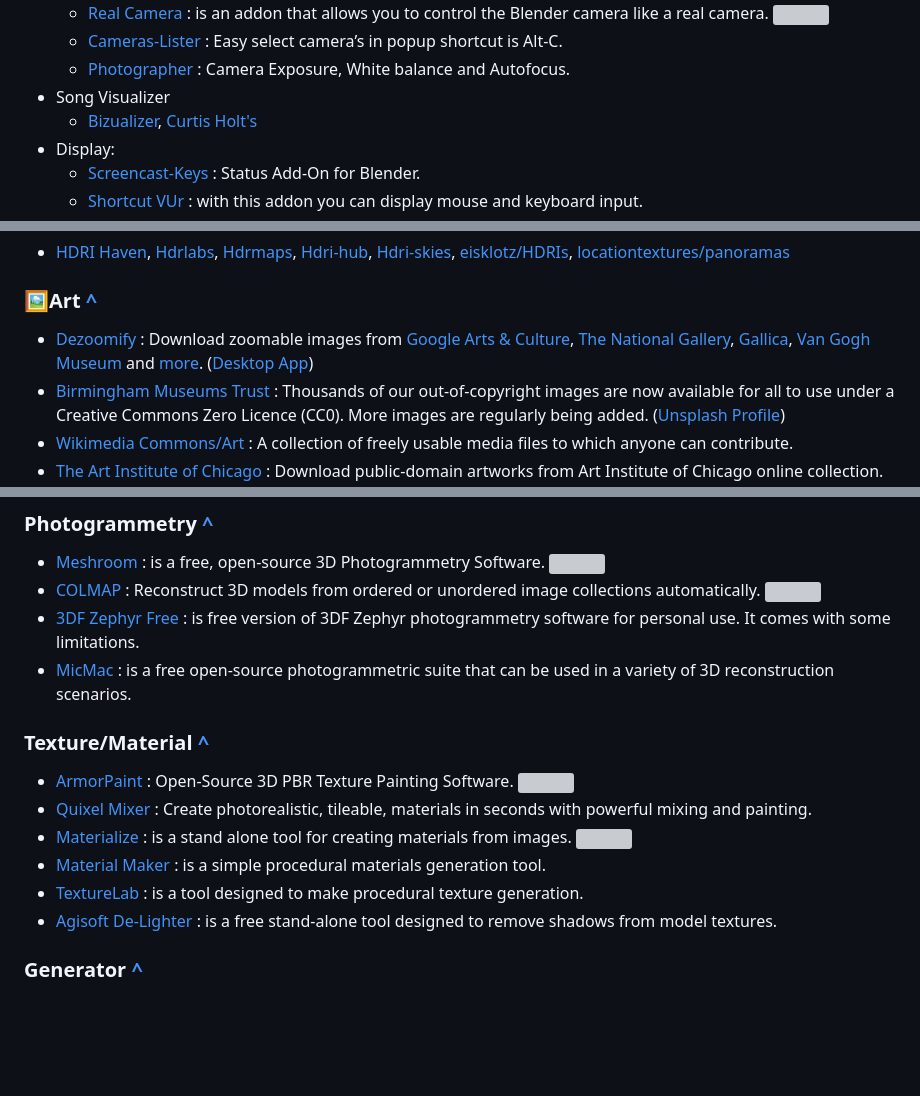
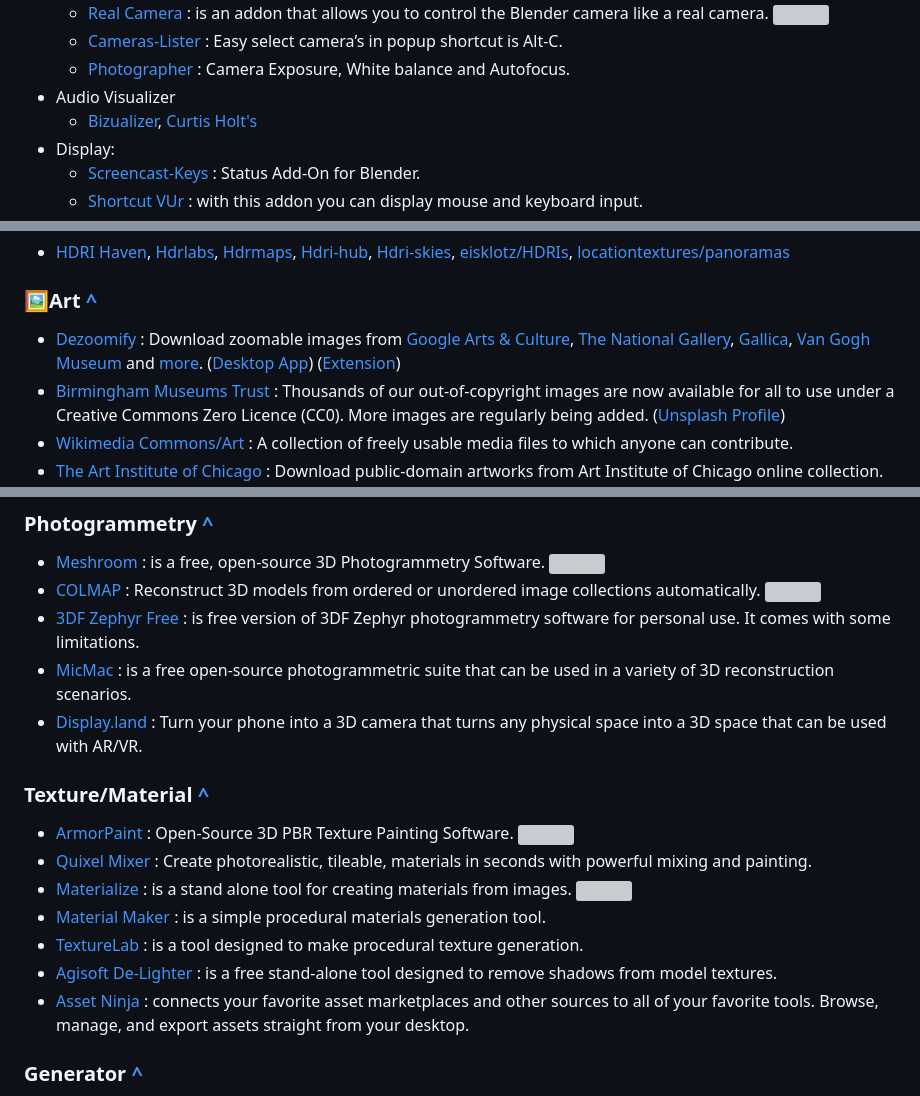
Before and after one commit to agmmnn/awesome-blender, a Markdown page: README.md, 3 parts joined by grey strips. Rendered like a GitHub page; blank space fills up the shorter version; grey boxes are pictures that could not be loaded.

```diff
--- a/README.md
+++ b/README.md
@@ -222,7 +233,7 @@ A curated list of awesome **blender** add-ons, tools, tutorials and resources fo
     - [Real Camera](https://3d-wolf.com/products/camera.html) : is an addon that allows you to control the Blender camera like a real camera. [![][repo]](https://github.com/macio97/Real-Camera)
     - [Cameras-Lister](https://github.com/Ryxx/Cameras-Lister) : Easy select camera’s in popup shortcut is Alt-C.
     - [Photographer](https://blenderartists.org/t/photographer-camera-exposure-white-balance-and-autofocus/1101721/238) : Camera Exposure, White balance and Autofocus.
-- Song Visualizer
+- Audio Visualizer
     - [Bizualizer](https://github.com/doakey3/Bizualizer), [Curtis Holt's](https://gumroad.com/l/klmfi)
 - Display:
     - [Screencast-Keys](https://github.com/nutti/Screencast-Keys) : Status Add-On for Blender.
@@ -323,7 +336,7 @@ A curated list of awesome **blender** add-ons, tools, tutorials and resources fo
 - [HDRI Haven](https://hdrihaven.com/hdris/category/index.php?c=all&o=date_published&s=all), [Hdrlabs](http://hdrlabs.com/sibl/archive.html), [Hdrmaps](https://hdrmaps.com/freebies), [Hdri-hub](https://www.hdri-hub.com/hdrishop/freesamples/freehdri), [Hdri-skies](https://hdri-skies.com/), [eisklotz/HDRIs](https://drive.google.com/drive/folders/1tnuVLtmLNIajTszoDXybboWxwk1L4YOJ), [locationtextures/panoramas](https://locationtextures.com/panoramas)
 
 ### 🖼️Art [^](#table)
-- [Dezoomify](https://ophir.alwaysdata.net/dezoomify/dezoomify.html) : Download zoomable images from [Google Arts & Culture](https://artsandculture.google.com/), [The National Gallery](https://www.nationalgallery.org.uk/), [Gallica](https://gallica.bnf.fr/), [Van Gogh Museum](https://www.vangoghmuseum.nl/en/search/collection) and [more](https://github.com/lovasoa/dezoomify#supported-zoomable-image-formats). \([Desktop App](https://github.com/lovasoa/dezoomify-rs)\)
+- [Dezoomify](https://ophir.alwaysdata.net/dezoomify/dezoomify.html) : Download zoomable images from [Google Arts & Culture](https://artsandculture.google.com/), [The National Gallery](https://www.nationalgallery.org.uk/), [Gallica](https://gallica.bnf.fr/), [Van Gogh Museum](https://www.vangoghmuseum.nl/en/search/collection) and [more](https://github.com/lovasoa/dezoomify#supported-zoomable-image-formats). \([Desktop App](https://github.com/lovasoa/dezoomify-rs)\) \([Extension](https://github.com/lovasoa/dezoomify-extension)\)
 - [Birmingham Museums Trust](http://dams.birminghammuseums.org.uk/) : Thousands of our out-of-copyright images are now available for all to use under a Creative Commons Zero Licence (CC0). More images are regularly being added. \([Unsplash Profile](https://unsplash.com/@birminghammuseumstrust)\)
 - [Wikimedia Commons/Art](https://commons.wikimedia.org/wiki/Category:Art) : A collection of freely usable media files to which anyone can contribute.
 - [The Art Institute of Chicago](https://www.artic.edu/collection?is_public_domain=1) : Download public-domain artworks from Art Institute of Chicago online collection.
@@ -403,6 +416,7 @@ A curated list of awesome **blender** add-ons, tools, tutorials and resources fo
 - [COLMAP](https://colmap.github.io/) : Reconstruct 3D models from ordered or unordered image collections automatically. [![][repo]](https://github.com/colmap/colmap)
 - [3DF Zephyr Free](https://www.3dflow.net/3df-zephyr-free/) : is free version of 3DF Zephyr photogrammetry software for personal use. It comes with some limitations.
 - [MicMac](https://github.com/micmacIGN/micmac) : is a free open-source photogrammetric suite that can be used in a variety of 3D reconstruction scenarios.
+- [Display.land](https://get.display.land/) : Turn your phone into a 3D camera that turns any physical space into a 3D space that can be used with AR/VR.
 
 ### Texture/Material [^](#table)
 - [ArmorPaint](https://armorpaint.org/) : Open-Source 3D PBR Texture Painting Software. [![][repo]](https://github.com/armory3d/armorpaint)
@@ -411,6 +425,7 @@ A curated list of awesome **blender** add-ons, tools, tutorials and resources fo
 - [Material Maker](https://rodzilla.itch.io/material-maker) : is a simple procedural materials generation tool.
 - [TextureLab](https://njbrown.itch.io/texturelab) : is a tool designed to make procedural texture generation.
 - [Agisoft De-Lighter](https://www.agisoft.com/index.php?id=71) : is a free stand-alone tool designed to remove shadows from model textures.
+- [Asset Ninja](https://assetninja.art/) : connects your favorite asset marketplaces and other sources to all of your favorite tools. Browse, manage, and export assets straight from your desktop.
 
 ### Generator [^](#table)
 - [terrain.party](http://terrain.party/) : The easiest way to get real-world height maps.
```
Also changed, not shown: other parts of README.md (+39 -21 lines), imgs/splash.jpg (added).
